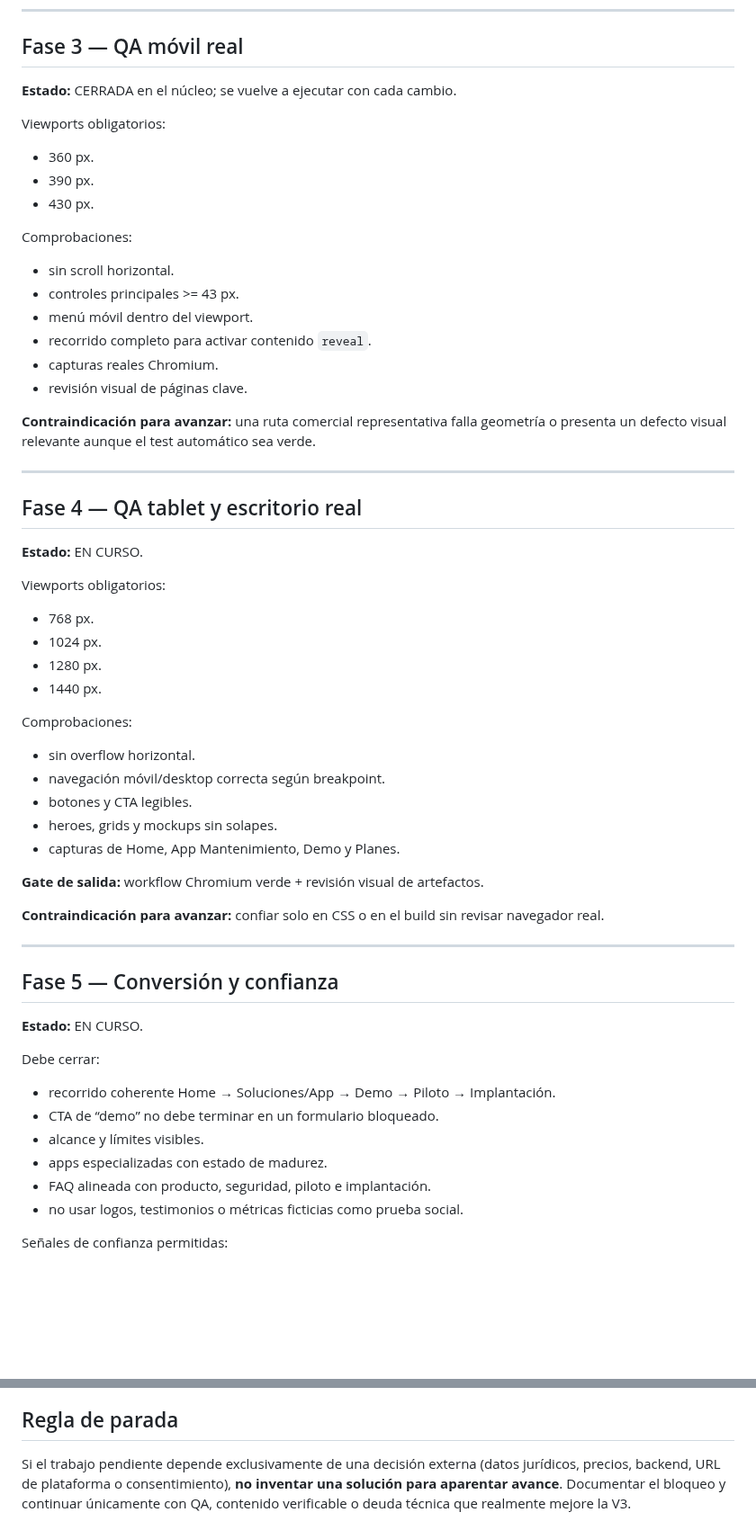
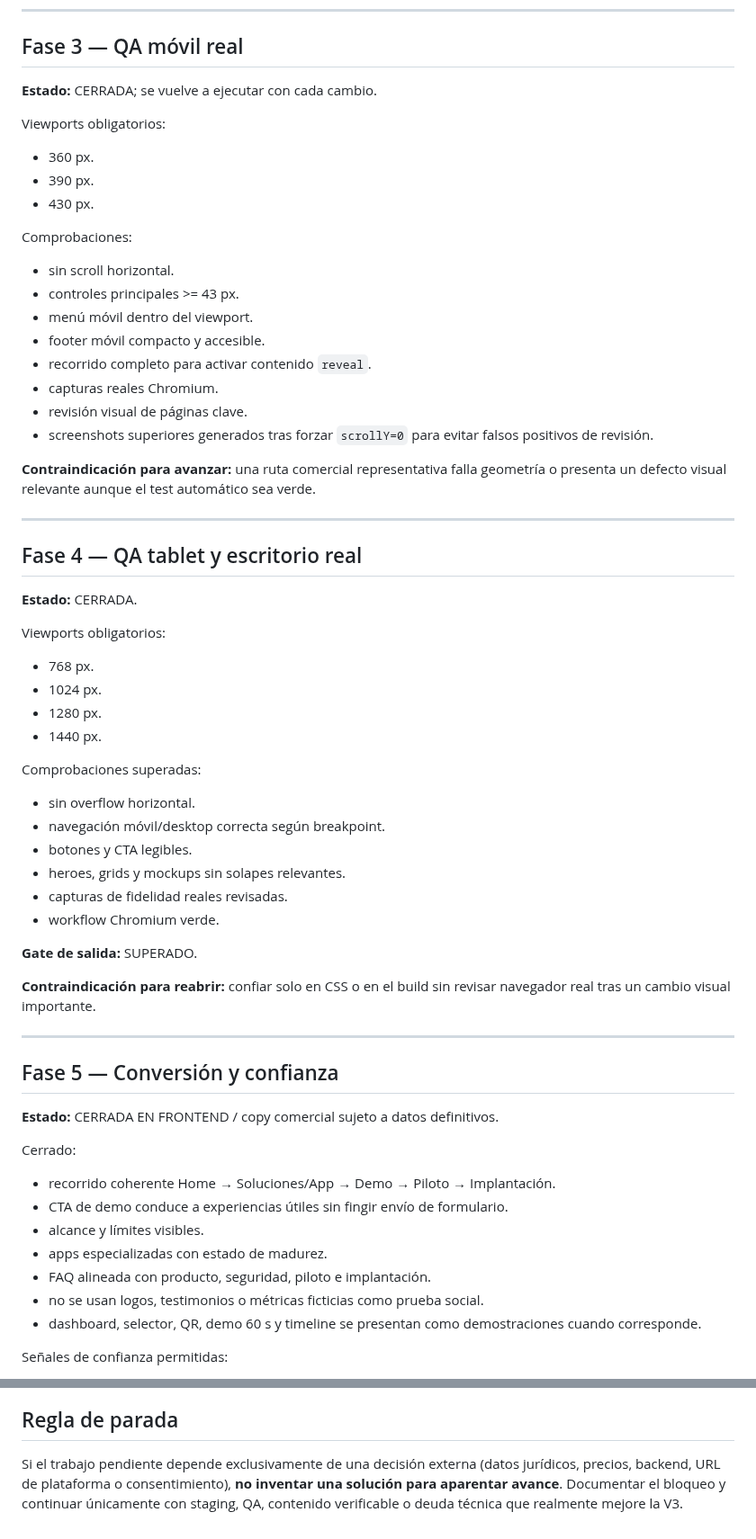
Before and after one commit to izc05/isivoltpro-web-v3, a Markdown page: docs/V3-PRODUCTION-GATES.md, 2 parts joined by grey strips. Shown at 90% size. Drawn GitHub-style; blank space fills up the shorter version.

Commit message:
docs: close frontend QA gate and prepare staging handoff

```diff
--- a/docs/V3-PRODUCTION-GATES.md
+++ b/docs/V3-PRODUCTION-GATES.md
@@ -62,7 +79,7 @@ Criterios:
 
 ## Fase 3 — QA móvil real
 
-**Estado:** CERRADA en el núcleo; se vuelve a ejecutar con cada cambio.
+**Estado:** CERRADA; se vuelve a ejecutar con cada cambio.
 
 Viewports obligatorios:
 - 360 px.
@@ -73,9 +90,11 @@ Comprobaciones:
 - sin scroll horizontal.
 - controles principales >= 43 px.
 - menú móvil dentro del viewport.
+- footer móvil compacto y accesible.
 - recorrido completo para activar contenido `reveal`.
 - capturas reales Chromium.
 - revisión visual de páginas clave.
+- screenshots superiores generados tras forzar `scrollY=0` para evitar falsos positivos de revisión.
 
 **Contraindicación para avanzar:** una ruta comercial representativa falla geometría o presenta un defecto visual relevante aunque el test automático sea verde.
 
@@ -83,7 +102,7 @@ Comprobaciones:
 
 ## Fase 4 — QA tablet y escritorio real
 
-**Estado:** EN CURSO.
+**Estado:** CERRADA.
 
 Viewports obligatorios:
 - 768 px.
@@ -91,30 +110,32 @@ Viewports obligatorios:
 - 1280 px.
 - 1440 px.
 
-Comprobaciones:
+Comprobaciones superadas:
 - sin overflow horizontal.
 - navegación móvil/desktop correcta según breakpoint.
 - botones y CTA legibles.
-- heroes, grids y mockups sin solapes.
-- capturas de Home, App Mantenimiento, Demo y Planes.
+- heroes, grids y mockups sin solapes relevantes.
+- capturas de fidelidad reales revisadas.
+- workflow Chromium verde.
 
-**Gate de salida:** workflow Chromium verde + revisión visual de artefactos.
+**Gate de salida:** SUPERADO.
 
-**Contraindicación para avanzar:** confiar solo en CSS o en el build sin revisar navegador real.
+**Contraindicación para reabrir:** confiar solo en CSS o en el build sin revisar navegador real tras un cambio visual importante.
 
 ---
 
 ## Fase 5 — Conversión y confianza
 
-**Estado:** EN CURSO.
+**Estado:** CERRADA EN FRONTEND / copy comercial sujeto a datos definitivos.
 
-Debe cerrar:
+Cerrado:
 - recorrido coherente Home → Soluciones/App → Demo → Piloto → Implantación.
-- CTA de “demo” no debe terminar en un formulario bloqueado.
+- CTA de demo conduce a experiencias útiles sin fingir envío de formulario.
 - alcance y límites visibles.
 - apps especializadas con estado de madurez.
 - FAQ alineada con producto, seguridad, piloto e implantación.
-- no usar logos, testimonios o métricas ficticias como prueba social.
+- no se usan logos, testimonios o métricas ficticias como prueba social.
+- dashboard, selector, QR, demo 60 s y timeline se presentan como demostraciones cuando corresponde.
 
 Señales de confianza permitidas:
 - transparencia de alcance.
@@ -225,4 +249,4 @@ Antes de mergear a `main`:
 
 ## Regla de parada
 
-Si el trabajo pendiente depende exclusivamente de una decisión externa (datos jurídicos, precios, backend, URL de plataforma o consentimiento), **no inventar una solución para aparentar avance**. Documentar el bloqueo y continuar únicamente con QA, contenido verificable o deuda técnica que realmente mejore la V3.
+Si el trabajo pendiente depende exclusivamente de una decisión externa (datos jurídicos, precios, backend, URL de plataforma o consentimiento), **no inventar una solución para aparentar avance**. Documentar el bloqueo y continuar únicamente con staging, QA, contenido verificable o deuda técnica que realmente mejore la V3.
```
Also changed, not shown: other parts of docs/V3-PRODUCTION-GATES.md (+30 -10 lines).
